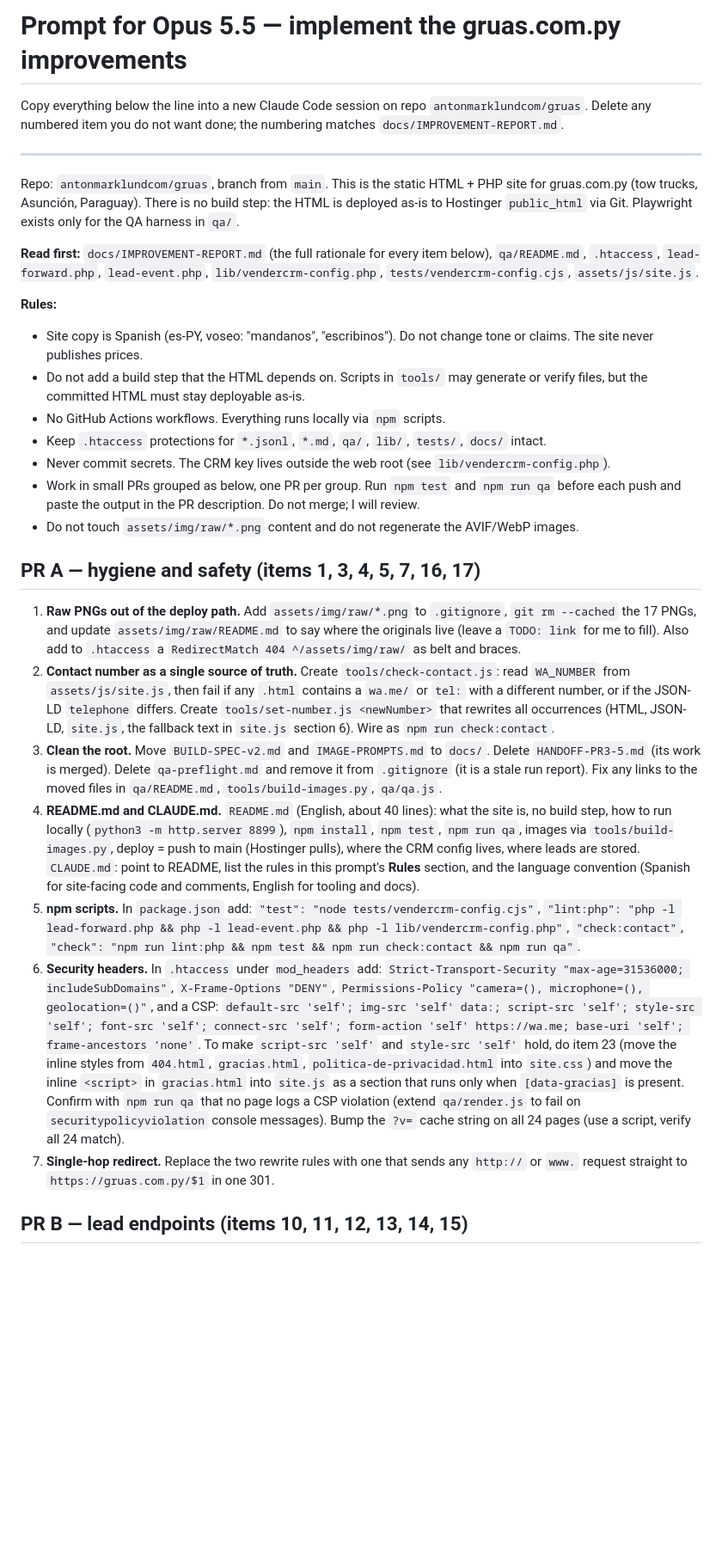
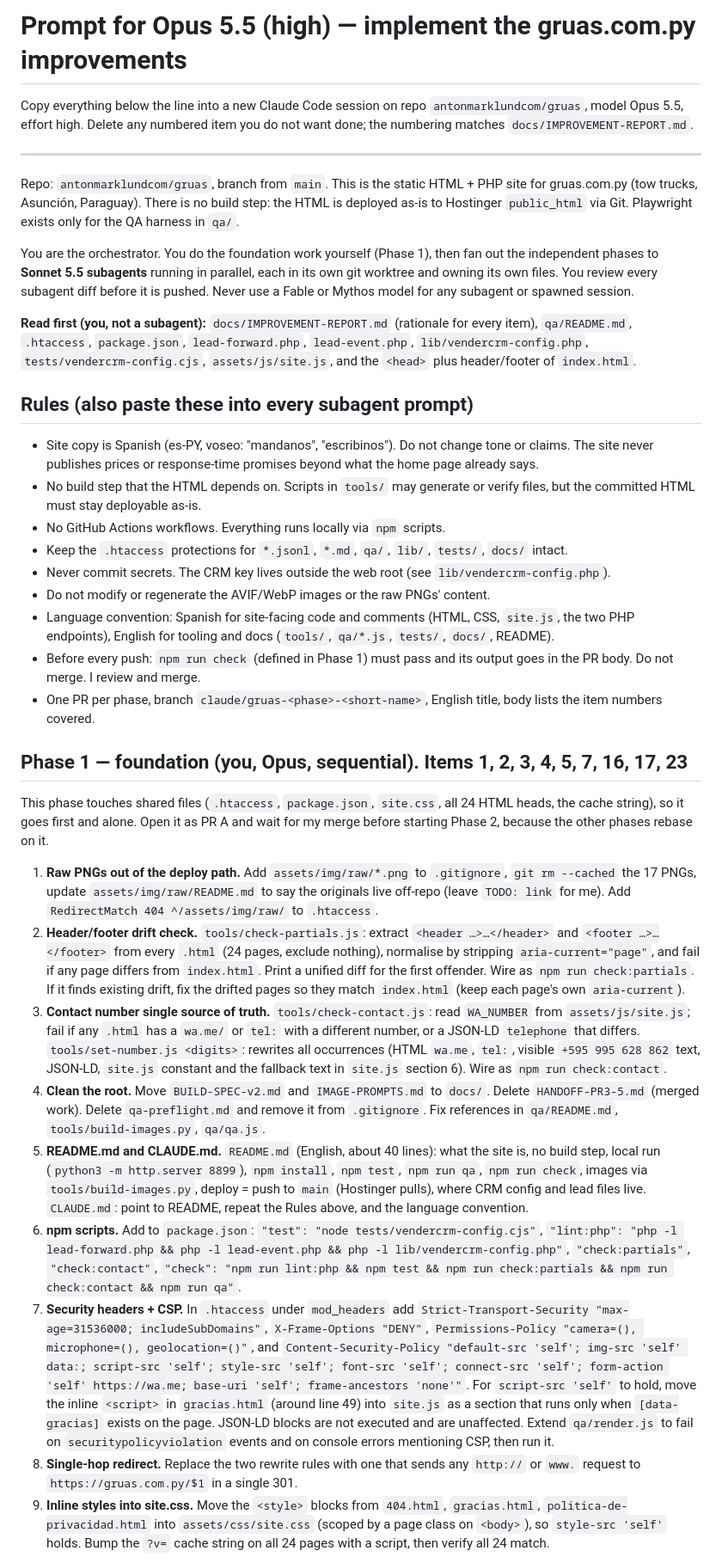
Before and after one commit to antonmarklundcom/gruas, a Markdown page: docs/OPUS-PROMPT.md, the part around one of its changes. Shown at 86% size. GitHub-like rendering; blank space fills up the shorter version.

Commit message:
Restructure Opus prompt as orchestrator with Sonnet subagents
Co-Authored-By: Claude Fable 5.1 <noreply@anthropic.com>
Claude-Session: https://claude.ai/code/session_01Rjac7oh3bDcqgQg1eibw8p

```diff
--- a/docs/OPUS-PROMPT.md
+++ b/docs/OPUS-PROMPT.md
@@ -1,31 +1,38 @@
-# Prompt for Opus 5.5 — implement the gruas.com.py improvements
+# Prompt for Opus 5.5 (high) — implement the gruas.com.py improvements
 
-Copy everything below the line into a new Claude Code session on repo `antonmarklundcom/gruas`. Delete any numbered item you do not want done; the numbering matches `docs/IMPROVEMENT-REPORT.md`.
+Copy everything below the line into a new Claude Code session on repo `antonmarklundcom/gruas`, model Opus 5.5, effort high. Delete any numbered item you do not want done; the numbering matches `docs/IMPROVEMENT-REPORT.md`.
 
 ---
 
 Repo: `antonmarklundcom/gruas`, branch from `main`. This is the static HTML + PHP site for gruas.com.py (tow trucks, Asunción, Paraguay). There is no build step: the HTML is deployed as-is to Hostinger `public_html` via Git. Playwright exists only for the QA harness in `qa/`.
 
-**Read first:** `docs/IMPROVEMENT-REPORT.md` (the full rationale for every item below), `qa/README.md`, `.htaccess`, `lead-forward.php`, `lead-event.php`, `lib/vendercrm-config.php`, `tests/vendercrm-config.cjs`, `assets/js/site.js`.
+You are the orchestrator. You do the foundation work yourself (Phase 1), then fan out the independent phases to **Sonnet 5.5 subagents** running in parallel, each in its own git worktree and owning its own files. You review every subagent diff before it is pushed. Never use a Fable or Mythos model for any subagent or spawned session.
 
-**Rules:**
-- Site copy is Spanish (es-PY, voseo: "mandanos", "escribinos"). Do not change tone or claims. The site never publishes prices.
-- Do not add a build step that the HTML depends on. Scripts in `tools/` may generate or verify files, but the committed HTML must stay deployable as-is.
+**Read first (you, not a subagent):** `docs/IMPROVEMENT-REPORT.md` (rationale for every item), `qa/README.md`, `.htaccess`, `package.json`, `lead-forward.php`, `lead-event.php`, `lib/vendercrm-config.php`, `tests/vendercrm-config.cjs`, `assets/js/site.js`, and the `<head>` plus header/footer of `index.html`.
+
+## Rules (also paste these into every subagent prompt)
+
+- Site copy is Spanish (es-PY, voseo: "mandanos", "escribinos"). Do not change tone or claims. The site never publishes prices or response-time promises beyond what the home page already says.
+- No build step that the HTML depends on. Scripts in `tools/` may generate or verify files, but the committed HTML must stay deployable as-is.
 - No GitHub Actions workflows. Everything runs locally via `npm` scripts.
-- Keep `.htaccess` protections for `*.jsonl`, `*.md`, `qa/`, `lib/`, `tests/`, `docs/` intact.
+- Keep the `.htaccess` protections for `*.jsonl`, `*.md`, `qa/`, `lib/`, `tests/`, `docs/` intact.
 - Never commit secrets. The CRM key lives outside the web root (see `lib/vendercrm-config.php`).
-- Work in small PRs grouped as below, one PR per group. Run `npm test` and `npm run qa` before each push and paste the output in the PR description. Do not merge; I will review.
-- Do not touch `assets/img/raw/*.png` content and do not regenerate the AVIF/WebP images.
+- Do not modify or regenerate the AVIF/WebP images or the raw PNGs' content.
+- Language convention: Spanish for site-facing code and comments (HTML, CSS, `site.js`, the two PHP endpoints), English for tooling and docs (`tools/`, `qa/*.js`, `tests/`, `docs/`, README).
+- Before every push: `npm run check` (defined in Phase 1) must pass and its output goes in the PR body. Do not merge. I review and merge.
+- One PR per phase, branch `claude/gruas-<phase>-<short-name>`, English title, body lists the item numbers covered.
 
-## PR A — hygiene and safety (items 1, 3, 4, 5, 7, 16, 17)
+## Phase 1 — foundation (you, Opus, sequential). Items 1, 2, 3, 4, 5, 7, 16, 17, 23
 
-1. **Raw PNGs out of the deploy path.** Add `assets/img/raw/*.png` to `.gitignore`, `git rm --cached` the 17 PNGs, and update `assets/img/raw/README.md` to say where the originals live (leave a `TODO: link` for me to fill). Also add to `.htaccess` a `RedirectMatch 404 ^/assets/img/raw/` as belt and braces.
-3. **Contact number as a single source of truth.** Create `tools/check-contact.js`: read `WA_NUMBER` from `assets/js/site.js`, then fail if any `.html` contains a `wa.me/` or `tel:` with a different number, or if the JSON-LD `telephone` differs. Create `tools/set-number.js <newNumber>` that rewrites all occurrences (HTML, JSON-LD, `site.js`, the fallback text in `site.js` section 6). Wire as `npm run check:contact`.
-4. **Clean the root.** Move `BUILD-SPEC-v2.md` and `IMAGE-PROMPTS.md` to `docs/`. Delete `HANDOFF-PR3-5.md` (its work is merged). Delete `qa-preflight.md` and remove it from `.gitignore` (it is a stale run report). Fix any links to the moved files in `qa/README.md`, `tools/build-images.py`, `qa/qa.js`.
-5. **README.md and CLAUDE.md.** `README.md` (English, about 40 lines): what the site is, no build step, how to run locally (`python3 -m http.server 8899`), `npm install`, `npm test`, `npm run qa`, images via `tools/build-images.py`, deploy = push to main (Hostinger pulls), where the CRM config lives, where leads are stored. `CLAUDE.md`: point to README, list the rules in this prompt's **Rules** section, and the language convention (Spanish for site-facing code and comments, English for tooling and docs).
-7. **npm scripts.** In `package.json` add: `"test": "node tests/vendercrm-config.cjs"`, `"lint:php": "php -l lead-forward.php && php -l lead-event.php && php -l lib/vendercrm-config.php"`, `"check:contact"`, `"check": "npm run lint:php && npm test && npm run check:contact && npm run qa"`.
-16. **Security headers.** In `.htaccess` under `mod_headers` add: `Strict-Transport-Security "max-age=31536000; includeSubDomains"`, `X-Frame-Options "DENY"`, `Permissions-Policy "camera=(), microphone=(), geolocation=()"`, and a CSP: `default-src 'self'; img-src 'self' data:; script-src 'self'; style-src 'self'; font-src 'self'; connect-src 'self'; form-action 'self' https://wa.me; base-uri 'self'; frame-ancestors 'none'`. To make `script-src 'self'` and `style-src 'self'` hold, do item 23 (move the inline styles from `404.html`, `gracias.html`, `politica-de-privacidad.html` into `site.css`) and move the inline `<script>` in `gracias.html` into `site.js` as a section that runs only when `[data-gracias]` is present. Confirm with `npm run qa` that no page logs a CSP violation (extend `qa/render.js` to fail on `securitypolicyviolation` console messages). Bump the `?v=` cache string on all 24 pages (use a script, verify all 24 match).
-17. **Single-hop redirect.** Replace the two rewrite rules with one that sends any `http://` or `www.` request straight to `https://gruas.com.py/$1` in one 301.
+This phase touches shared files (`.htaccess`, `package.json`, `site.css`, all 24 HTML heads, the cache string), so it goes first and alone. Open it as PR A and wait for my merge before starting Phase 2, because the other phases rebase on it.
 
-## PR B — lead endpoints (items 10, 11, 12, 13, 14, 15)
+1. **Raw PNGs out of the deploy path.** Add `assets/img/raw/*.png` to `.gitignore`, `git rm --cached` the 17 PNGs, update `assets/img/raw/README.md` to say the originals live off-repo (leave `TODO: link` for me). Add `RedirectMatch 404 ^/assets/img/raw/` to `.htaccess`.
+2. **Header/footer drift check.** `tools/check-partials.js`: extract `<header …>…</header>` and `<footer …>…</footer>` from every `.html` (24 pages, exclude nothing), normalise by stripping `aria-current="page"`, and fail if any page differs from `index.html`. Print a unified diff for the first offender. Wire as `npm run check:partials`. If it finds existing drift, fix the drifted pages so they match `index.html` (keep each page's own `aria-current`).
+3. **Contact number single source of truth.** `tools/check-contact.js`: read `WA_NUMBER` from `assets/js/site.js`; fail if any `.html` has a `wa.me/` or `tel:` with a different number, or a JSON-LD `telephone` that differs. `tools/set-number.js <digits>`: rewrites all occurrences (HTML `wa.me`, `tel:`, visible `+595 995 628 862` text, JSON-LD, `site.js` constant and the fallback text in `site.js` section 6). Wire as `npm run check:contact`.
+4. **Clean the root.** Move `BUILD-SPEC-v2.md` and `IMAGE-PROMPTS.md` to `docs/`. Delete `HANDOFF-PR3-5.md` (merged work). Delete `qa-preflight.md` and remove it from `.gitignore`. Fix references in `qa/README.md`, `tools/build-images.py`, `qa/qa.js`.
+5. **README.md and CLAUDE.md.** `README.md` (English, about 40 lines): what the site is, no build step, local run (`python3 -m http.server 8899`), `npm install`, `npm test`, `npm run qa`, `npm run check`, images via `tools/build-images.py`, deploy = push to `main` (Hostinger pulls), where CRM config and lead files live. `CLAUDE.md`: point to README, repeat the Rules above, and the language convention.
+7. **npm scripts.** Add to `package.json`: `"test": "node tests/vendercrm-config.cjs"`, `"lint:php": "php -l lead-forward.php && php -l lead-event.php && php -l lib/vendercrm-config.php"`, `"check:partials"`, `"check:contact"`, `"check": "npm run lint:php && npm test && npm run check:partials && npm run check:contact && npm run qa"`.
+16. **Security headers + CSP.** In `.htaccess` under `mod_headers` add `Strict-Transport-Security "max-age=31536000; includeSubDomains"`, `X-Frame-Options "DENY"`, `Permissions-Policy "camera=(), microphone=(), geolocation=()"`, and `Content-Security-Policy "default-src 'self'; img-src 'self' data:; script-src 'self'; style-src 'self'; font-src 'self'; connect-src 'self'; form-action 'self' https://wa.me; base-uri 'self'; frame-ancestors 'none'"`. For `script-src 'self'` to hold, move the inline `<script>` in `gracias.html` (around line 49) into `site.js` as a section that runs only when `[data-gracias]` exists on the page. JSON-LD blocks are not executed and are unaffected. Extend `qa/render.js` to fail on `securitypolicyviolation` events and on console errors mentioning CSP, then run it.
+17. **Single-hop redirect.** Replace the two rewrite rules with one that sends any `http://` or `www.` request to `https://gruas.com.py/$1` in a single 301.
+23. **Inline styles into site.css.** Move the `<style>` blocks from `404.html`, `gracias.html`, `politica-de-privacidad.html` into `assets/css/site.css` (scoped by a page class on `<body>`), so `style-src 'self'` holds. Bump the `?v=` cache string on all 24 pages with a script, then verify all 24 match.
 
```
Also changed, not shown: other parts of docs/OPUS-PROMPT.md (+29 -19 lines).
